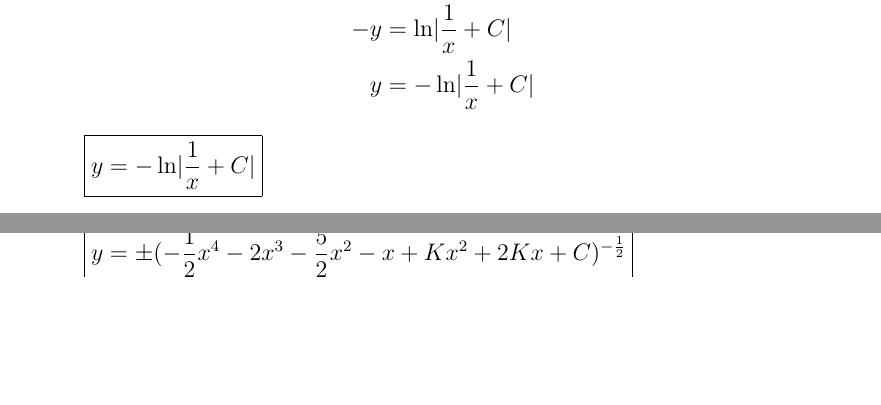
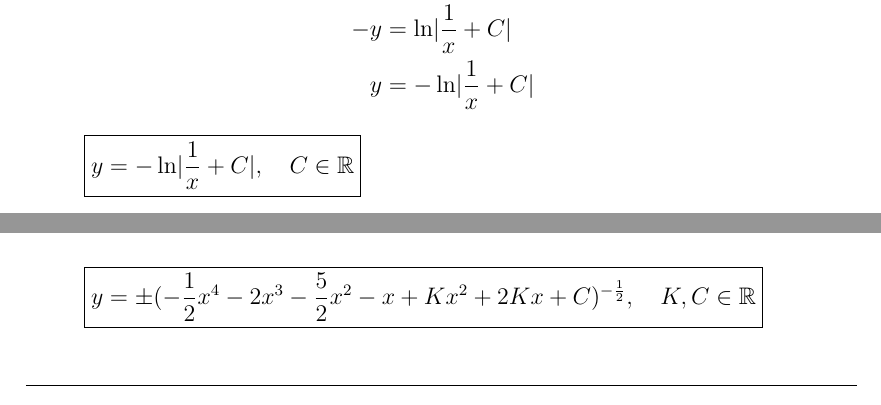
Before and after one commit to gigasandwich/MTH, a LaTeX document (Equa diff/devoir1/devoir1.tex, which reads Equa diff/devoir1/1-2.tex, Equa diff/devoir1/2-2.tex): two parts of pages 3 and 14 of 15, joined at a grey line, cut so that both start at the same text, the shorter picture padded with empty space. Compiled offline with pdfLaTeX.

Commit message:
Add precision to each answers

```diff
--- a/Equa diff/devoir1/1-2.tex
+++ b/Equa diff/devoir1/1-2.tex
@@ -10,4 +10,4 @@
     -y &= \ln \lvert \frac{1}{x} + C \rvert \\
     y &= -\ln \lvert \frac{1}{x} + C \rvert
 \end{align*}
-\boxed{y = -\ln \lvert \frac{1}{x} + C \rvert}
+\boxed{y = -\ln \lvert \frac{1}{x} + C \rvert, \quad C \in \mathbb{R}}
--- a/Equa diff/devoir1/2-2.tex
+++ b/Equa diff/devoir1/2-2.tex
@@ -82,4 +82,4 @@ $(E1): \quad \frac{1}{-2}u' + (x+1)^{-1}u = \frac{1}{2}(x+1)^3$
 	y &= \pm (-\frac{1}{2}x^4 - 2x^3 - \frac{5}{2}x^2 - x + Kx^2 + 2Kx + C) ^{-\frac{1}{2}}
 \end{align*}
 
-\boxed{y = \pm (-\frac{1}{2}x^4 - 2x^3 - \frac{5}{2}x^2 - x + Kx^2 + 2Kx + C) ^{-\frac{1}{2}}}
+\boxed{y = \pm (-\frac{1}{2}x^4 - 2x^3 - \frac{5}{2}x^2 - x + Kx^2 + 2Kx + C) ^{-\frac{1}{2}}, \quad K, C \in \mathbb{R}}
```
Also changed, not shown: Equa diff/devoir1/1-3.tex (+1 -1 lines), Equa diff/devoir1/1-4.tex (+1 -1 lines), Equa diff/devoir1/devoir1.pdf, 1 other file.
